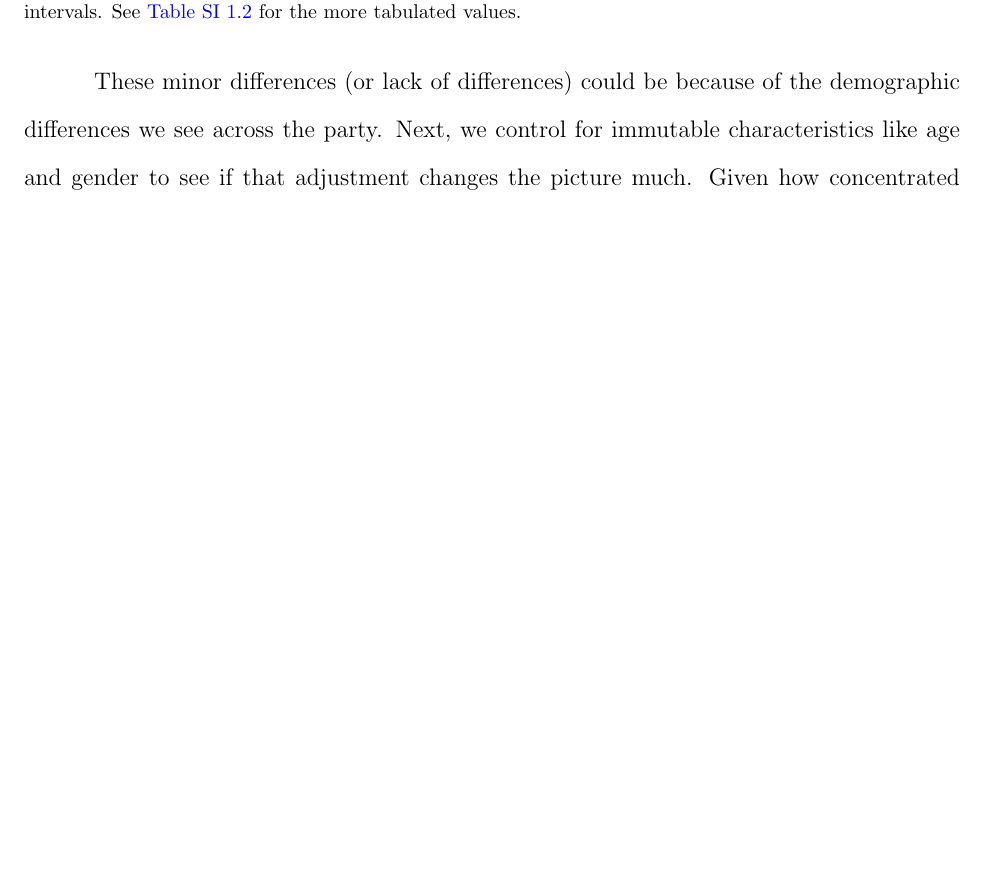
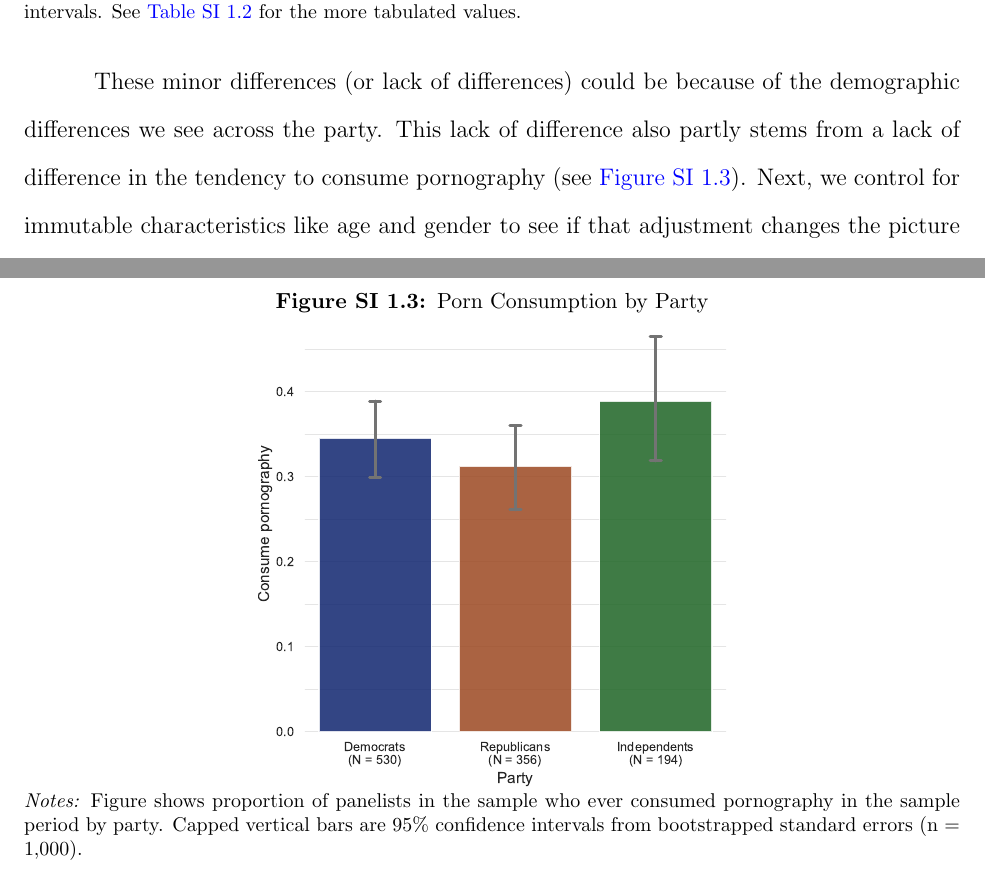
Before and after one commit to soodoku/adult, a LaTeX paper (ms/adult.tex): part of page 6 of 22 before the commit and two parts of pages 6 and 15 of 23 after it, the two joined at a grey line, cut so that both start at the same text, the shorter picture padded with empty space. Compiled offline with pdfLaTeX.

Commit message:
Add barplot for tendency to consume porn
Add barplot for tendency to consume porn, split by party.

```diff
--- a/ms/adult.tex
+++ b/ms/adult.tex
@@ -241,7 +248,7 @@ To formally test for these differences, we ran quantile regression, regressing t
 
 \newpage
 
-These minor differences (or lack of differences) could be because of the demographic differences we see across the party. Next, we control for immutable characteristics like age and gender to see if that adjustment changes the picture much. Given how concentrated pornographic consumption is in our data, it is unlikely to make much of a difference and that is indeed what we find.
+These minor differences (or lack of differences) could be because of the demographic differences we see across the party. This lack of difference also partly stems from a lack of difference in the tendency to consume pornography (see \cref{fig:consume_porn_yes_no}). Next, we control for immutable characteristics like age and gender to see if that adjustment changes the picture much. Given how concentrated pornographic consumption is in our data, it is unlikely to make much of a difference and that is indeed what we find.
 
 \input{../tabs/models.tex}
 
@@ -298,6 +305,21 @@ Consumption of pornography is also problematic from a religious perspective. Chr
 	}
 	\label{fig:top25_nonadult}
 \end{figure}
+
+
+
+%===============================================================================
+\begin{figure}
+	\centering
+	\caption{Porn Consumption by Party}
+	\includegraphics[width=.5\textwidth]{../figs/consume_porn_yes_no.pdf}
+	\caption*{\footnotesize \emph{Notes:}
+		Figure shows proportion of panelists in the sample who ever consumed pornography in the sample period by party.
+		Capped vertical bars are 95\% confidence intervals from bootstrapped standard errors (n = 1,000).
+	}
+	\label{fig:consume_porn_yes_no}
+\end{figure}
+
 
 %====================================================
 % Tabulated percentiles of hours spent on adult sites
```
Also changed, not shown: figs/consume_porn_yes_no.pdf (added), figs/consume_porn_yes_no.png (added), ms/adult.pdf, ms/adult.tex (9 more changed lines), 1 other file.
